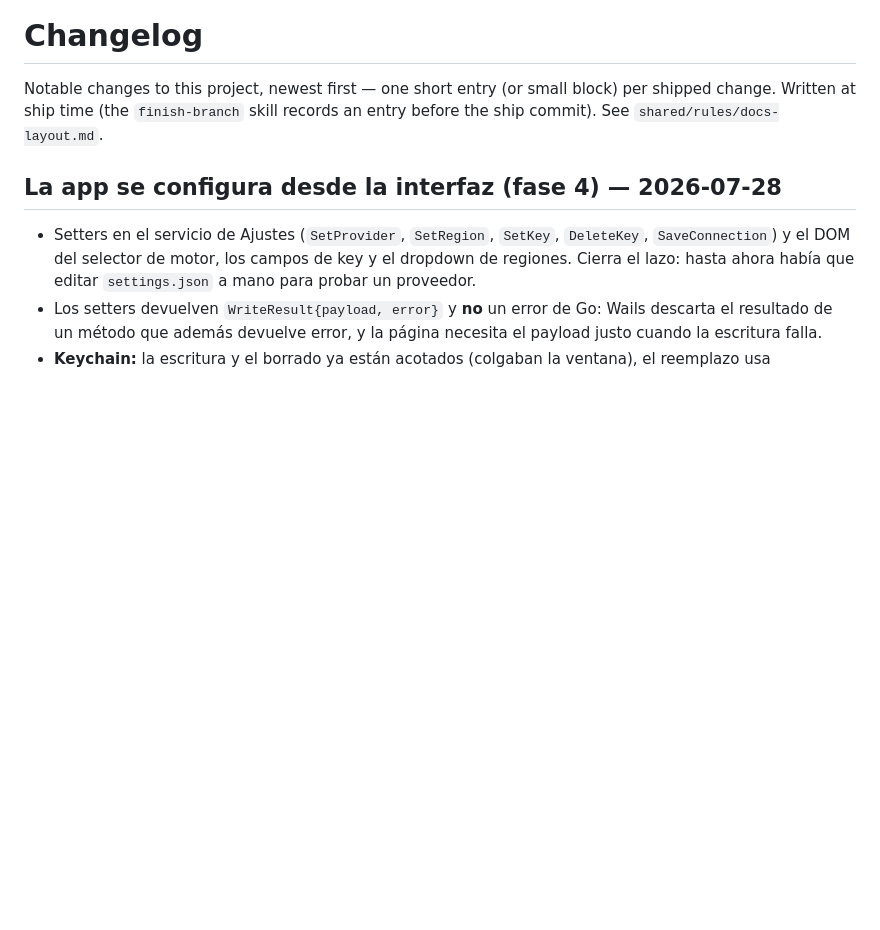
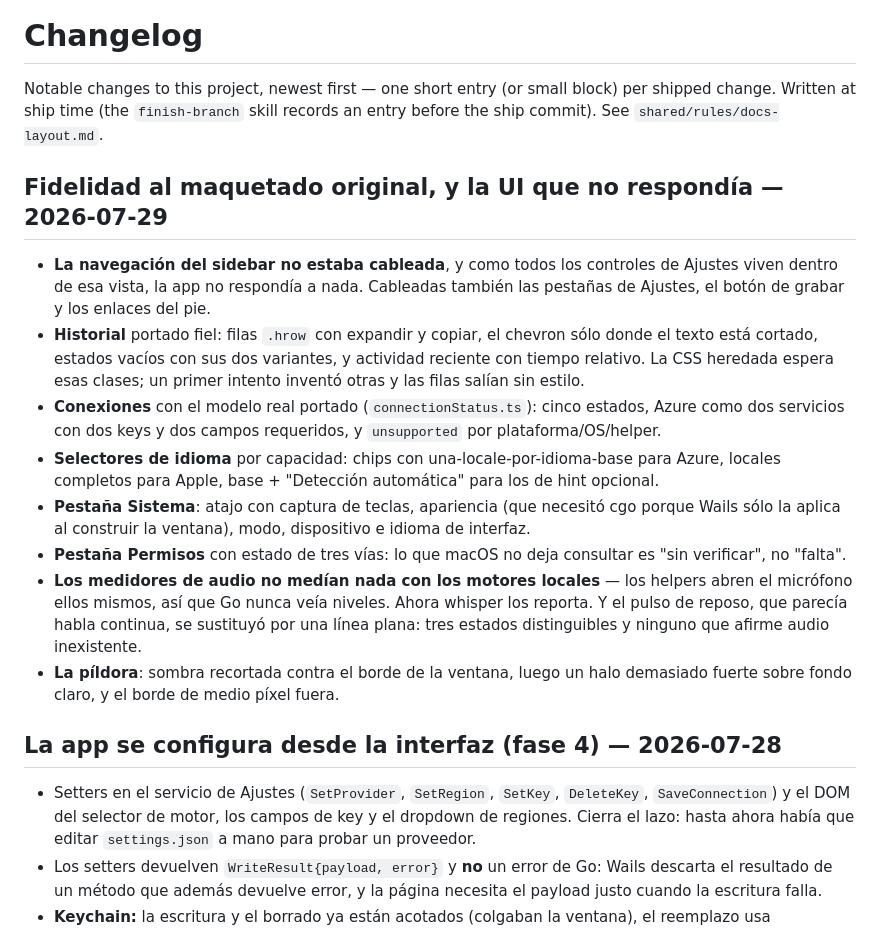
Before and after one commit to Juan-Motta/loqui, a Markdown page: docs/CHANGELOG.md, the part around the change. Rendered like a GitHub page; blank space fills up the shorter version.

Commit message:
docs: handoff de cierre — fidelidad al maquetado, y qué queda

```diff
--- a/docs/CHANGELOG.md
+++ b/docs/CHANGELOG.md
@@ -3,6 +3,30 @@
 Notable changes to this project, newest first — one short entry (or small block) per
 shipped change. Written at ship time (the `finish-branch` skill records an entry before the
 ship commit). See `shared/rules/docs-layout.md`.
+
+## Fidelidad al maquetado original, y la UI que no respondía — 2026-07-29
+
+- **La navegación del sidebar no estaba cableada**, y como todos los controles de Ajustes viven dentro
+  de esa vista, la app no respondía a nada. Cableadas también las pestañas de Ajustes, el botón de
+  grabar y los enlaces del pie.
+- **Historial** portado fiel: filas `.hrow` con expandir y copiar, el chevron sólo donde el texto está
+  cortado, estados vacíos con sus dos variantes, y actividad reciente con tiempo relativo. La CSS
+  heredada espera esas clases; un primer intento inventó otras y las filas salían sin estilo.
+- **Conexiones** con el modelo real portado (`connectionStatus.ts`): cinco estados, Azure como dos
+  servicios con dos keys y dos campos requeridos, y `unsupported` por plataforma/OS/helper.
+- **Selectores de idioma** por capacidad: chips con una-locale-por-idioma-base para Azure, locales
+  completos para Apple, base + "Detección automática" para los de hint opcional.
+- **Pestaña Sistema**: atajo con captura de teclas, apariencia (que necesitó cgo porque Wails sólo la
+  aplica al construir la ventana), modo, dispositivo e idioma de interfaz.
+- **Pestaña Permisos** con estado de tres vías: lo que macOS no deja consultar es "sin verificar", no
+  "falta".
+- **Los medidores de audio no medían nada con los motores locales** — los helpers abren el micrófono
+  ellos mismos, así que Go nunca veía niveles. Ahora whisper los reporta. Y el pulso de reposo, que
+  parecía habla continua, se sustituyó por una línea plana: tres estados distinguibles y ninguno que
+  afirme audio inexistente.
+- **La píldora**: sombra recortada contra el borde de la ventana, luego un halo demasiado fuerte sobre
+  fondo claro, y el borde de medio píxel fuera.
+
 
 ## La app se configura desde la interfaz (fase 4) — 2026-07-28
 
```
Also changed, not shown: CONTINUITY.md (+108 -125 lines).
